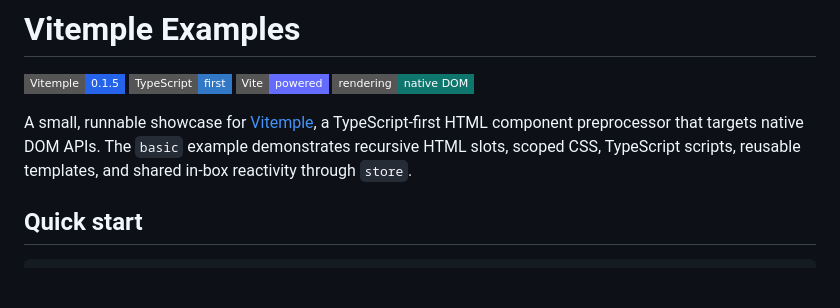
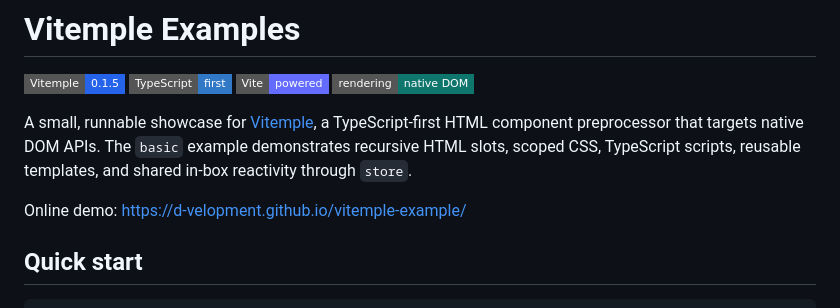
Before and after one commit to d-velopment/vitemple-example, a Markdown page: README.md, the part around the change. Rendered like a GitHub page; badges without logos; blank space fills up the shorter version.

```diff
--- a/README.md
+++ b/README.md
@@ -6,6 +6,8 @@
 [![Native DOM](https://img.shields.io/badge/rendering-native%20DOM-0f766e?style=flat-square)](https://github.com/d-velopment/vitemple)
 
 A small, runnable showcase for [Vitemple](https://github.com/d-velopment/vitemple), a TypeScript-first HTML component preprocessor that targets native DOM APIs. The `basic` example demonstrates recursive HTML slots, scoped CSS, TypeScript scripts, reusable templates, and shared in-box reactivity through `store`.
+
+Online demo: https://d-velopment.github.io/vitemple-example/
 
 ## Quick start
 
```
